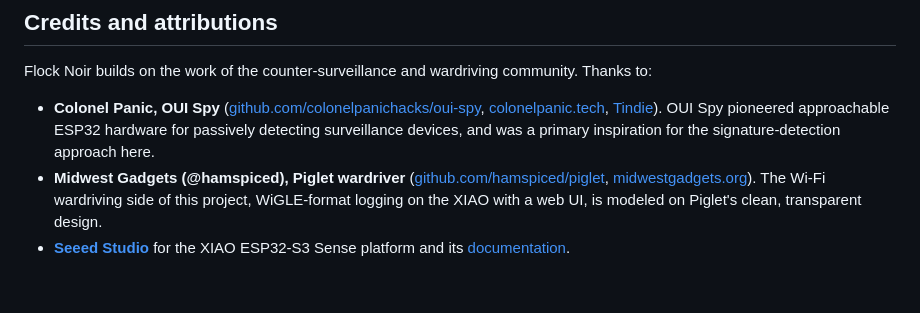
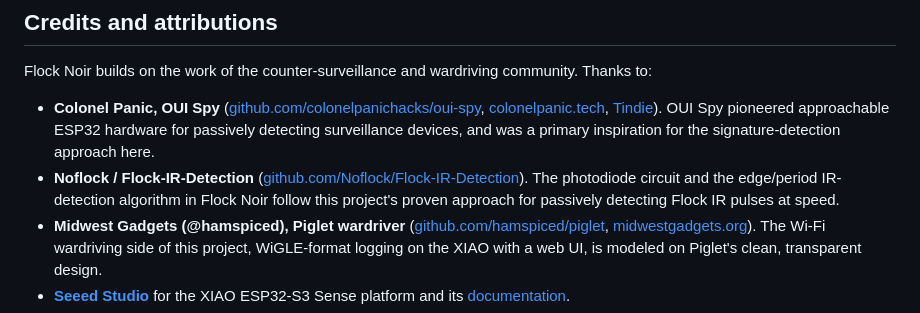
Before and after one commit to valleytechsolutions/Flock-Noir, a Markdown page: README.md, the part around one of its changes. Drawn GitHub-style; blank space fills up the shorter version.

```diff
--- a/README.md
+++ b/README.md
@@ -266,6 +272,9 @@ Thanks to:
   [colonelpanic.tech](https://colonelpanic.tech/), [Tindie](https://www.tindie.com/products/colonel_panic/oui-spy/)).
   OUI Spy pioneered approachable ESP32 hardware for passively detecting surveillance
   devices, and was a primary inspiration for the signature-detection approach here.
+- **Noflock / Flock-IR-Detection** ([github.com/Noflock/Flock-IR-Detection](https://github.com/Noflock/Flock-IR-Detection)).
+  The photodiode circuit and the edge/period IR-detection algorithm in Flock Noir follow this
+  project's proven approach for passively detecting Flock IR pulses at speed.
 - **Midwest Gadgets (@hamspiced), Piglet wardriver** ([github.com/hamspiced/piglet](https://github.com/hamspiced/piglet),
   [midwestgadgets.org](https://www.midwestgadgets.org/product-page/piglet)). The Wi-Fi
   wardriving side of this project, WiGLE-format logging on the XIAO with a web UI, is
```
Also changed, not shown: other parts of README.md (+8 -2 lines), DETECTION.md (added, +92 -0 lines), HARDWARE.md (+61 -0 lines), docs/screenshot-detector.png, 6 other files.
